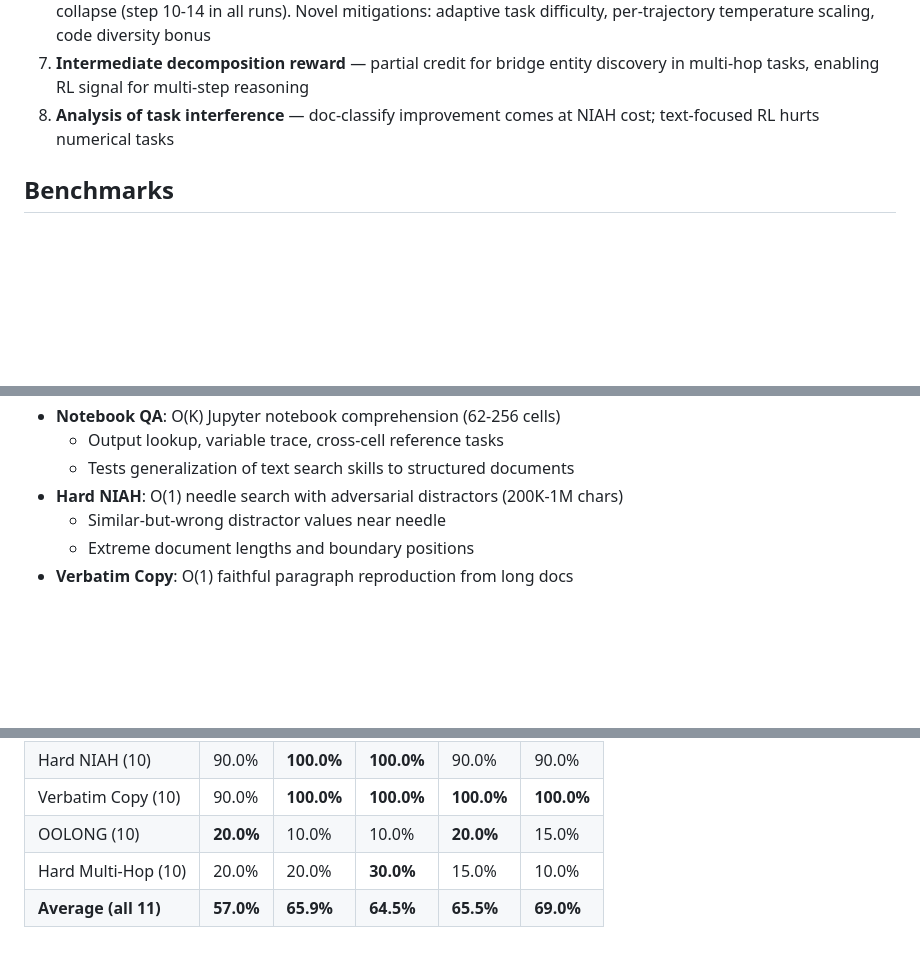
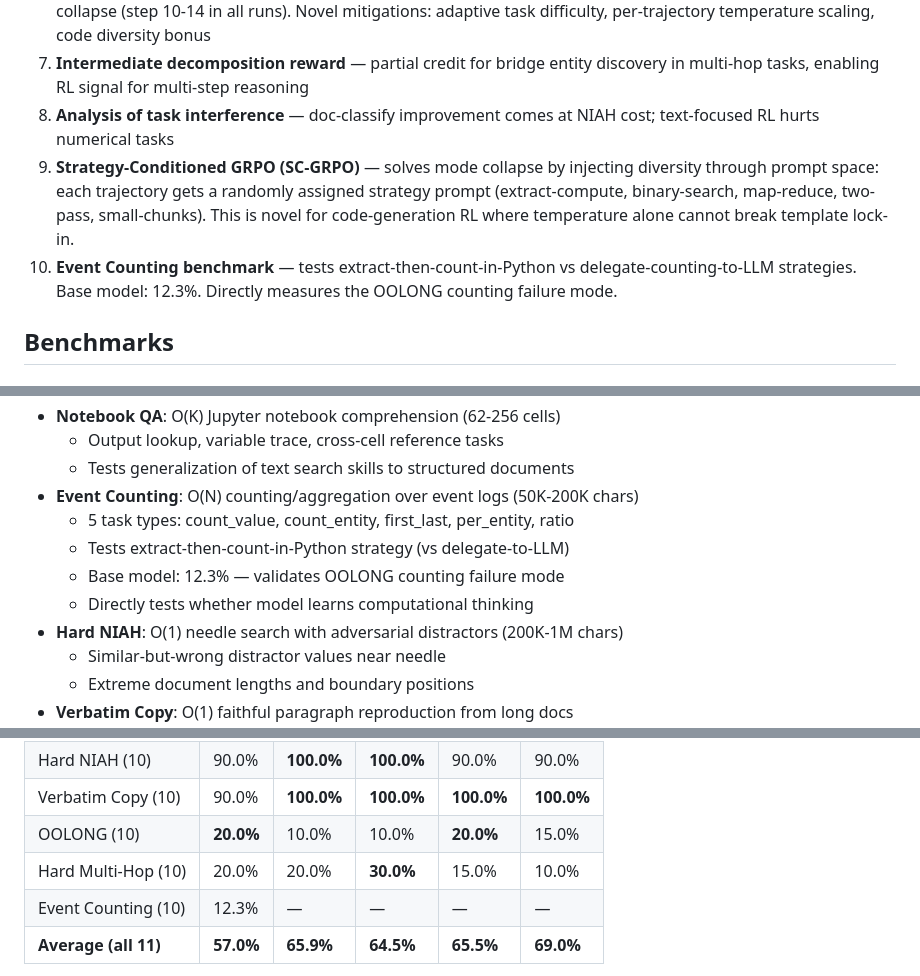
Before and after one commit to pythonomar22/rl4rlm, a Markdown page: paper.md, 3 parts joined by grey strips. GitHub-like rendering; blank space fills up the shorter version.

```diff
--- a/paper.md
+++ b/paper.md
@@ -122,6 +134,8 @@ We train the first open-weight natively recursive language model based on Qwen3.
 6. **Mode collapse in code-generation GRPO** — code is more deterministic than text, causing faster mode collapse (step 10-14 in all runs). Novel mitigations: adaptive task difficulty, per-trajectory temperature scaling, code diversity bonus
 7. **Intermediate decomposition reward** — partial credit for bridge entity discovery in multi-hop tasks, enabling RL signal for multi-step reasoning
 8. **Analysis of task interference** — doc-classify improvement comes at NIAH cost; text-focused RL hurts numerical tasks
+9. **Strategy-Conditioned GRPO (SC-GRPO)** — solves mode collapse by injecting diversity through prompt space: each trajectory gets a randomly assigned strategy prompt (extract-compute, binary-search, map-reduce, two-pass, small-chunks). This is novel for code-generation RL where temperature alone cannot break template lock-in.
+10. **Event Counting benchmark** — tests extract-then-count-in-Python vs delegate-counting-to-LLM strategies. Base model: 12.3%. Directly measures the OOLONG counting failure mode.
 
 ## Benchmarks
 
@@ -150,6 +164,11 @@ We train the first open-weight natively recursive language model based on Qwen3.
 - **Notebook QA**: O(K) Jupyter notebook comprehension (62-256 cells)
   - Output lookup, variable trace, cross-cell reference tasks
   - Tests generalization of text search skills to structured documents
+- **Event Counting**: O(N) counting/aggregation over event logs (50K-200K chars)
+  - 5 task types: count_value, count_entity, first_last, per_entity, ratio
+  - Tests extract-then-count-in-Python strategy (vs delegate-to-LLM)
+  - Base model: 12.3% — validates OOLONG counting failure mode
+  - Directly tests whether model learns computational thinking
 - **Hard NIAH**: O(1) needle search with adversarial distractors (200K-1M chars)
   - Similar-but-wrong distractor values near needle
   - Extreme document lengths and boundary positions
@@ -304,6 +323,7 @@ v3: 30% NIAH, 15% Multi-NIAH, 15% Doc-Classify, 15% Multi-Hop QA, 10% DFQA, 10%
 | Verbatim Copy (10) | 90.0% | **100.0%** | **100.0%** | **100.0%** | **100.0%** |
 | OOLONG (10) | **20.0%** | 10.0% | 10.0% | **20.0%** | 15.0% |
 | Hard Multi-Hop (10) | 20.0% | 20.0% | **30.0%** | 15.0% | 10.0% |
+| Event Counting (10) | 12.3% | — | — | — | — |
 | **Average (all 11)** | **57.0%** | **65.9%** | **64.5%** | **65.5%** | **69.0%** |
 
 *v2-s5 code-debug inflated by count_words sampling bias.
```
Also changed, not shown: other parts of paper.md (+32 -10 lines).
